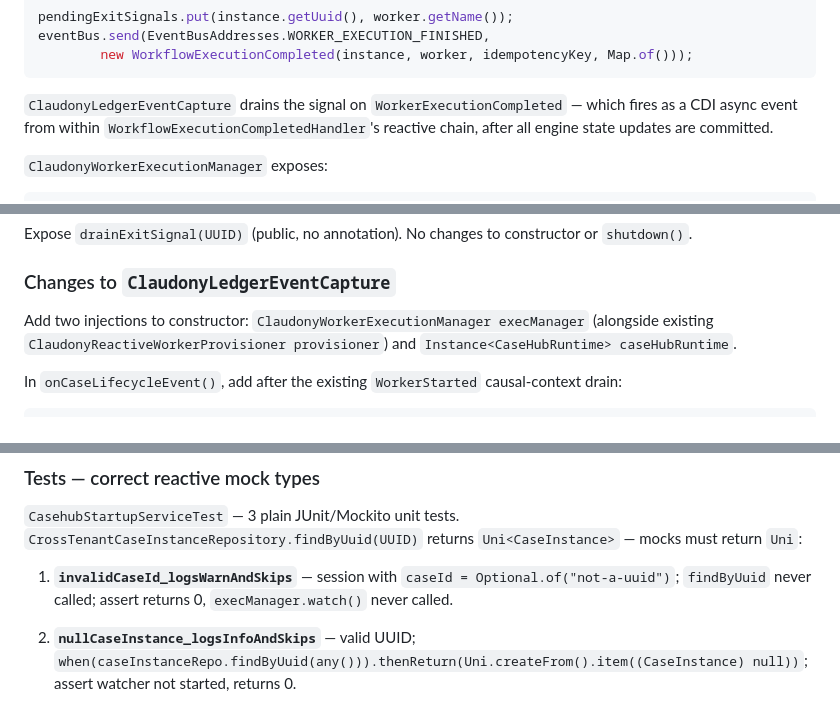
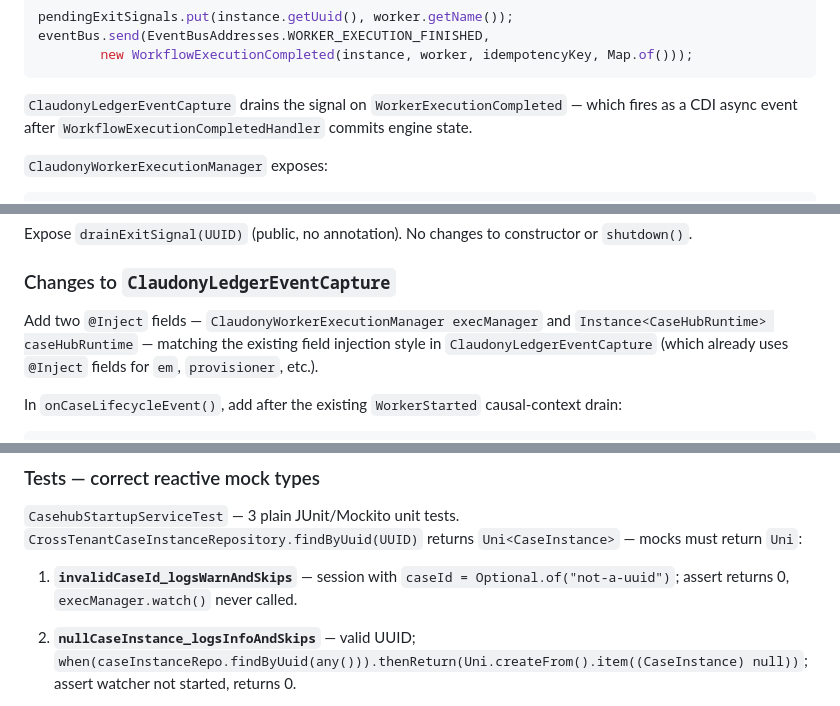
Before and after one commit to mdproctor/wsp-casehub-claudony, a Markdown page: specs/2026-06-05-researcher-case-and-followups-design.md, 3 parts joined by grey strips. Rendered like a GitHub page.

Commit message:
docs(specs): rev 4 — three cosmetic fixes from final review round

````diff
--- a/specs/2026-06-05-researcher-case-and-followups-design.md
+++ b/specs/2026-06-05-researcher-case-and-followups-design.md
@@ -32,7 +32,7 @@ eventBus.send(EventBusAddresses.WORKER_EXECUTION_FINISHED,
         new WorkflowExecutionCompleted(instance, worker, idempotencyKey, Map.of()));
 ```
 
-`ClaudonyLedgerEventCapture` drains the signal on `WorkerExecutionCompleted` — which fires as a CDI async event from within `WorkflowExecutionCompletedHandler`'s reactive chain, after all engine state updates are committed.
+`ClaudonyLedgerEventCapture` drains the signal on `WorkerExecutionCompleted` — which fires as a CDI async event after `WorkflowExecutionCompletedHandler` commits engine state.
 
 `ClaudonyWorkerExecutionManager` exposes:
 ```java
@@ -115,7 +115,7 @@ Expose `drainExitSignal(UUID)` (public, no annotation). No changes to constructo
 
 ### Changes to `ClaudonyLedgerEventCapture`
 
-Add two injections to constructor: `ClaudonyWorkerExecutionManager execManager` (alongside existing `ClaudonyReactiveWorkerProvisioner provisioner`) and `Instance<CaseHubRuntime> caseHubRuntime`.
+Add two `@Inject` fields — `ClaudonyWorkerExecutionManager execManager` and `Instance<CaseHubRuntime> caseHubRuntime` — matching the existing field injection style in `ClaudonyLedgerEventCapture` (which already uses `@Inject` fields for `em`, `provisioner`, etc.).
 
 In `onCaseLifecycleEvent()`, add after the existing `WorkerStarted` causal-context drain:
 
@@ -262,7 +262,7 @@ class CasehubStartupService {
 
 `CasehubStartupServiceTest` — 3 plain JUnit/Mockito unit tests. `CrossTenantCaseInstanceRepository.findByUuid(UUID)` returns `Uni<CaseInstance>` — mocks must return `Uni`:
 
-1. **`invalidCaseId_logsWarnAndSkips`** — session with `caseId = Optional.of("not-a-uuid")`; `findByUuid` never called; assert returns 0, `execManager.watch()` never called.
+1. **`invalidCaseId_logsWarnAndSkips`** — session with `caseId = Optional.of("not-a-uuid")`; assert returns 0, `execManager.watch()` never called.
 
 2. **`nullCaseInstance_logsInfoAndSkips`** — valid UUID; `when(caseInstanceRepo.findByUuid(any())).thenReturn(Uni.createFrom().item((CaseInstance) null))`; assert watcher not started, returns 0.
 
````
